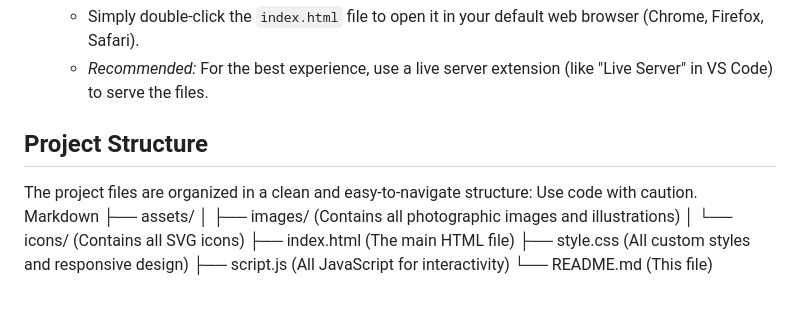
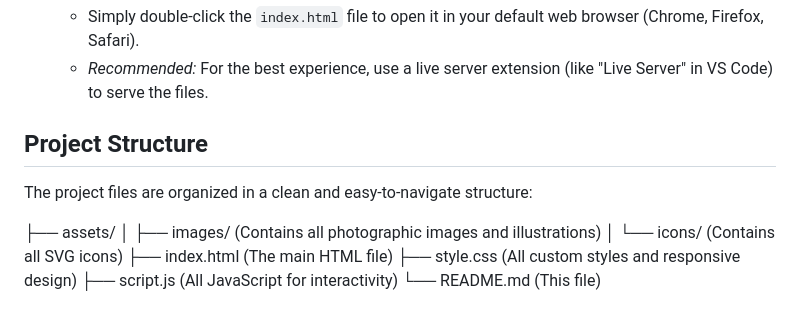
Before and after one commit to srikanthtatapudi/FRONTEND-RESTAURANT, a Markdown page: README.md, the part around the change. GitHub-like rendering.

```diff
--- a/README.md
+++ b/README.md
@@ -55,11 +55,11 @@ To view and run this project on your local machine, follow these simple steps:
     -   Simply double-click the `index.html` file to open it in your default web browser (Chrome, Firefox, Safari).
     -   *Recommended:* For the best experience, use a live server extension (like "Live Server" in VS Code) to serve the files.
 
+
 ## Project Structure
 
 The project files are organized in a clean and easy-to-navigate structure:
-Use code with caution.
-Markdown
+
 ├── assets/
 │ ├── images/ (Contains all photographic images and illustrations)
 │ └── icons/ (Contains all SVG icons)
```
